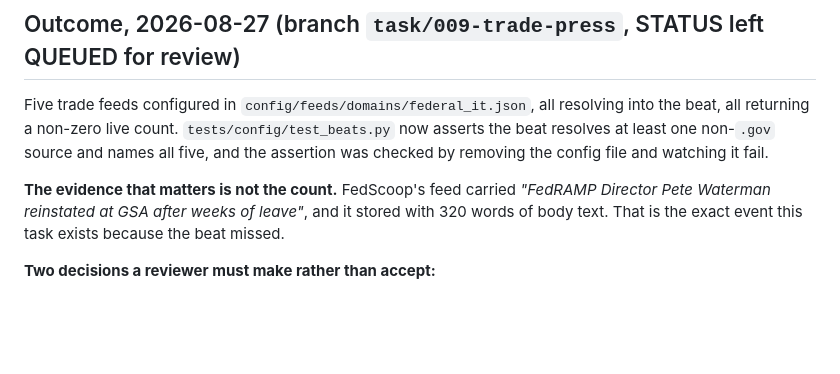
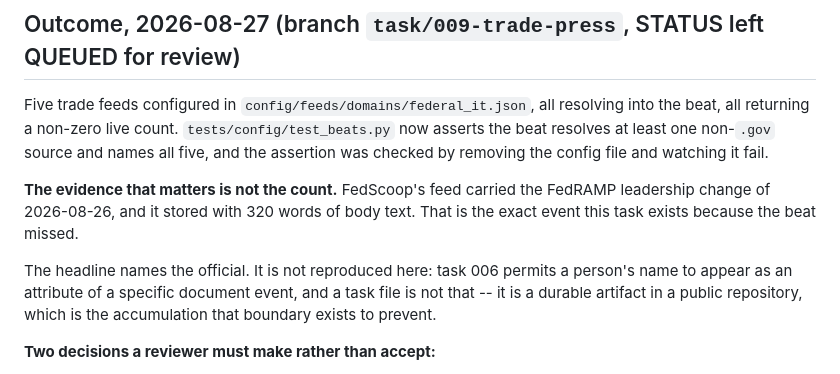
Before and after one commit to sam-aydlette/InsightWeaver, a Markdown page: backlog/009-federal-it-trade-press.md, the part around the change. Rendered like a GitHub page; blank space fills up the shorter version.

```diff
--- a/backlog/009-federal-it-trade-press.md
+++ b/backlog/009-federal-it-trade-press.md
@@ -70,9 +70,13 @@ beat, all returning a non-zero live count. `tests/config/test_beats.py` now asse
 resolves at least one non-`.gov` source and names all five, and the assertion was checked by
 removing the config file and watching it fail.
 
-**The evidence that matters is not the count.** FedScoop's feed carried
-*"FedRAMP Director Pete Waterman reinstated at GSA after weeks of leave"*, and it stored with 320
-words of body text. That is the exact event this task exists because the beat missed.
+**The evidence that matters is not the count.** FedScoop's feed carried the FedRAMP leadership
+change of 2026-08-26, and it stored with 320 words of body text. That is the exact event this task
+exists because the beat missed.
+
+The headline names the official. It is not reproduced here: task 006 permits a person's name to
+appear as an attribute of a specific document event, and a task file is not that -- it is a durable
+artifact in a public repository, which is the accumulation that boundary exists to prevent.
 
 **Two decisions a reviewer must make rather than accept:**
 
```
Also changed, not shown: SOURCES.md (+5 -3 lines).
